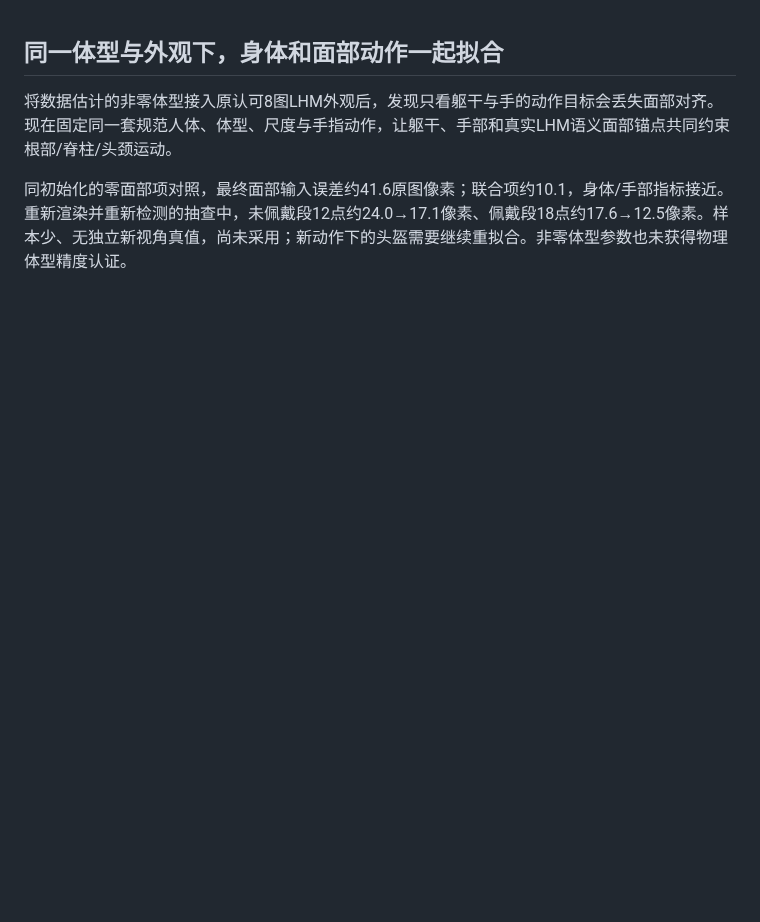
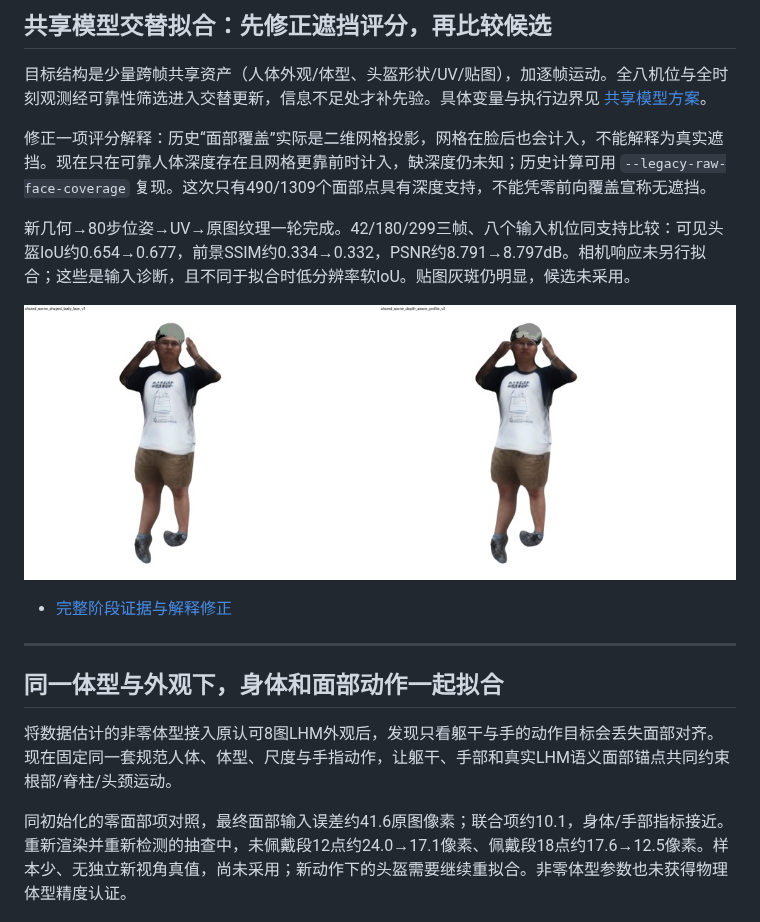
Before and after one commit to gtx6901/multiview-human-object-reconstruction, a Markdown page: README.md, the part around the change. Rendered like a GitHub page; pictures changed too: media/depth_aware_helmet_generated_comparison.jpg (added); blank space fills up the shorter version.

Commit message:
Correct visible face occlusion scoring and document shared-model alternating fit

```diff
--- a/README.md
+++ b/README.md
@@ -1,3 +1,17 @@
+## 共享模型交替拟合：先修正遮挡评分，再比较候选
+
+目标结构是少量跨帧共享资产（人体外观/体型、头盔形状/UV/贴图），加逐帧运动。全八机位与全时刻观测经可靠性筛选进入交替更新，信息不足处才补先验。具体变量与执行边界见 [共享模型方案](research/interaction_20261017/SHARED_MODEL_PLAN.md)。
+
+修正一项评分解释：历史“面部覆盖”实际是二维网格投影，网格在脸后也会计入，不能解释为真实遮挡。现在只在可靠人体深度存在且网格更靠前时计入，缺深度仍未知；历史计算可用 `--legacy-raw-face-coverage` 复现。这次只有490/1309个面部点具有深度支持，不能凭零前向覆盖宣称无遮挡。
+
+新几何→80步位姿→UV→原图纹理一轮完成。42/180/299三帧、八个输入机位同支持比较：可见头盔IoU约0.654→0.677，前景SSIM约0.334→0.332，PSNR约8.791→8.797dB。相机响应未另行拟合；这些是输入诊断，且不同于拟合时低分辨率软IoU。贴图灰斑仍明显，候选未采用。
+
+![纯生成图；左此前候选，右新一轮候选，仍有明显贴图问题](media/depth_aware_helmet_generated_comparison.jpg)
+
+- [完整阶段证据与解释修正](evidence/depth_aware_alternation_20261018.json)
+
+---
+
 ## 同一体型与外观下，身体和面部动作一起拟合
 
 将数据估计的非零体型接入原认可8图LHM外观后，发现只看躯干与手的动作目标会丢失面部对齐。现在固定同一套规范人体、体型、尺度与手指动作，让躯干、手部和真实LHM语义面部锚点共同约束根部/脊柱/头颈运动。
```
Also changed, not shown: research/interaction_20261017/SHARED_MODEL_PLAN.md (added, +29 -0 lines), 13 other files.
